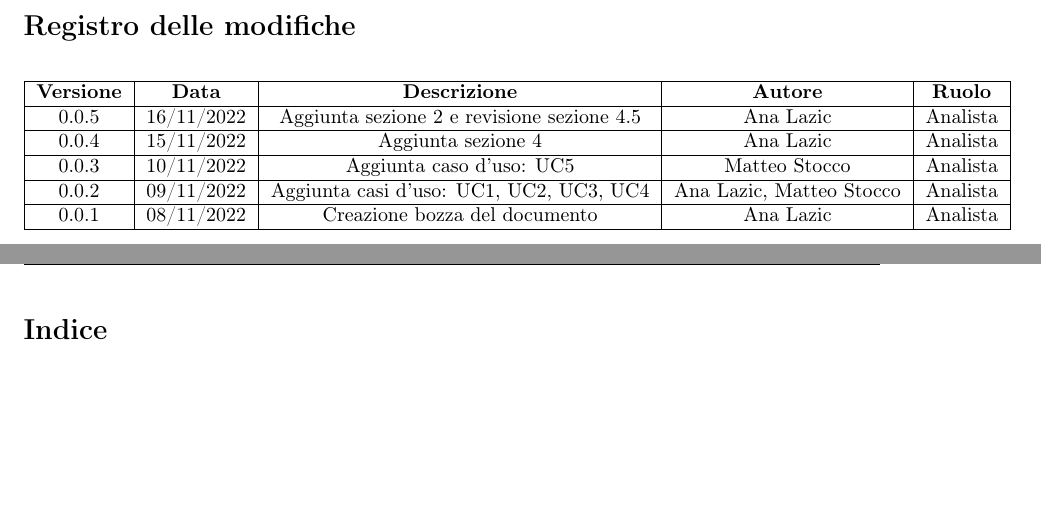
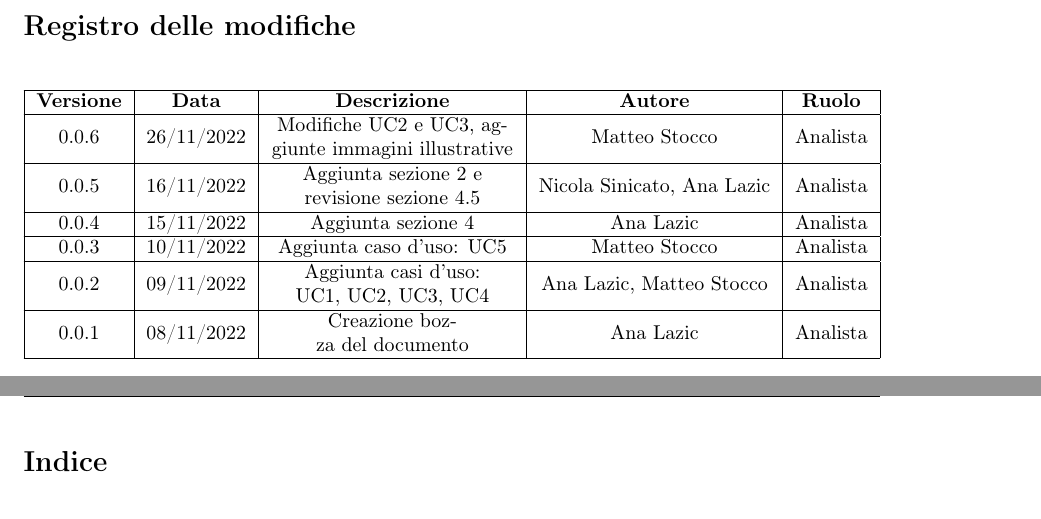
Before and after one commit to catchEmAll-SWE/PoC, a LaTeX document (Analisi dei requisiti/src/analisi_dei_requisiti.tex, which reads Analisi dei requisiti/src/sections/modifiche.tex, Analisi dei requisiti/src/sections/packages.tex): two parts of pages 2 and 3 of 16 before the commit and two parts of pages 2 and 3 of 17 after it, joined at a grey line, cut so that both start at the same text, the shorter picture padded with empty space. Compiled offline with pdfLaTeX.

Commit message:
Aggiunti grafici UML e sistemazione documento
CEA-32 #time 1h aggiunta dei vari grafici UML, aggiornamento tabella modifiche, sistemazione grafica di alcuni dettagli del documento

```diff
--- a/Analisi dei requisiti/src/sections/modifiche.tex
+++ b/Analisi dei requisiti/src/sections/modifiche.tex
@@ -1,10 +1,13 @@
 \section*{Registro delle modifiche}
 \begin{center}
-\begin{tabular}{| c | c | c | c | c |}
+\renewcommand\tabularxcolumn[1]{>{\Centering}m{#1}}
+\begin{tabularx}{\textwidth}{| c | c | X | c | c |}
 	\hline
 	\textbf{Versione} & \textbf{Data} & \textbf{Descrizione} & \textbf{Autore} & \textbf{Ruolo}\\
 	\hline
-0.0.5 & 16/11/2022	 & Aggiunta sezione 2 e revisione sezione 4.5 & Ana Lazic & Analista\\
+	0.0.6 & 26/11/2022 & Modifiche UC2 e UC3, aggiunte immagini illustrative & Matteo Stocco & Analista\\
+	\hline
+	0.0.5 & 16/11/2022	 & Aggiunta sezione 2 e revisione sezione 4.5 & Nicola Sinicato, Ana Lazic & Analista\\
 	\hline
 	0.0.4 & 15/11/2022	 & Aggiunta sezione 4 & Ana Lazic & Analista\\
 	\hline
@@ -14,5 +17,5 @@
 	\hline
 	0.0.1 & 08/11/2022 & Creazione bozza del documento & Ana Lazic & Analista\\
 	\hline
-\end{tabular}
+\end{tabularx}
 \end{center}
--- a/Analisi dei requisiti/src/sections/packages.tex
+++ b/Analisi dei requisiti/src/sections/packages.tex
@@ -32,3 +32,4 @@
 \usepackage{graphicx}
 \usepackage{subfiles}
 \usepackage{listings}
+\usepackage{tabularx,ragged2e}
```
Also changed, not shown: Analisi dei requisiti/src/sections/casi_d'uso.tex (+11 -0 lines), Analisi dei requisiti/analisi_dei_requisiti.pdf, Analisi dei requisiti/src/img/Autenticazione_fallita.PNG (added), Analisi dei requisiti/src/img/Errore_captcha.PNG (added), Analisi dei requisiti/src/img/Generazione_captcha.PNG (added), 1 other file. Lines whose indentation alone changed are shown as unchanged.
